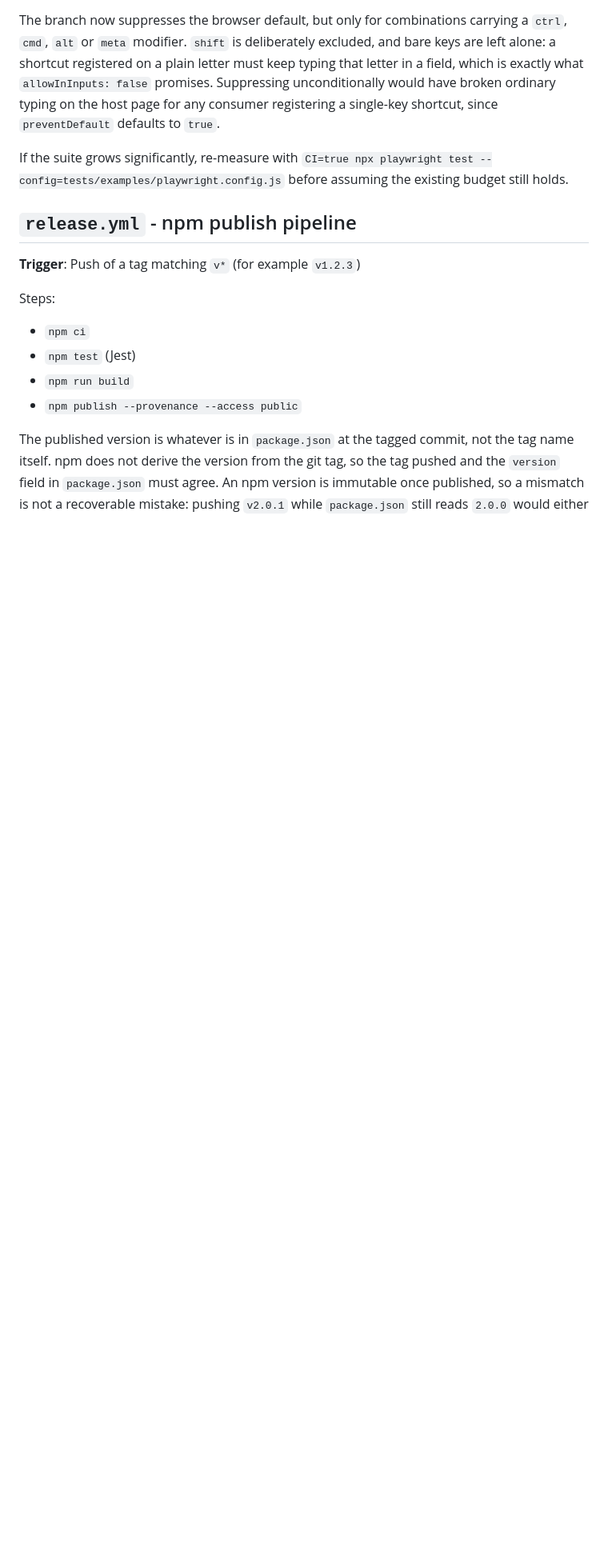
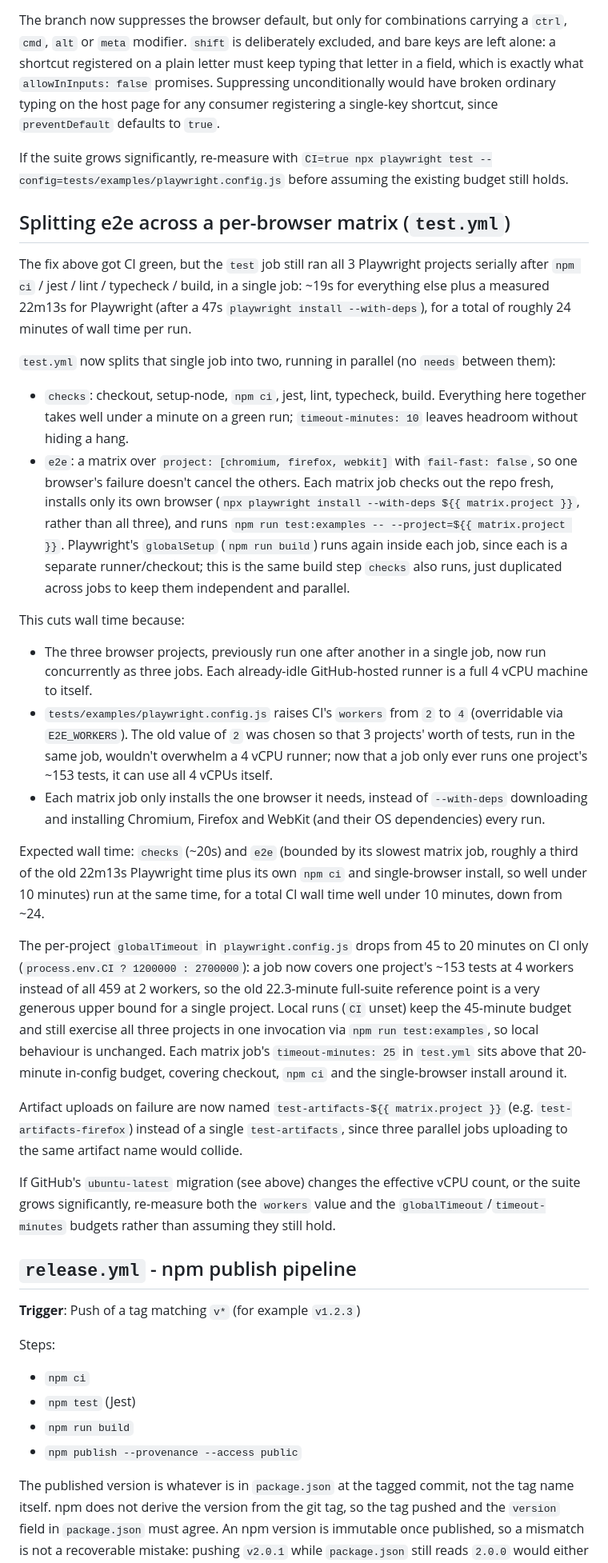
Before and after one commit to agentlet/agentlet-core, a Markdown page: .github/WORKFLOWS.md, the part around one of its changes. Shown at 80% size. Rendered like a GitHub page; blank space fills up the shorter version.

Commit message:
docs(workflows): document the per-browser e2e matrix split
Update the test.yml overview, required-status-check names, and the
Playwright timing budget section to describe the new checks/e2e job
split, the workers bump to 4, and the 20-minute CI globalTimeout.
Leaves the E2E_PORT / running-two-suites-locally section untouched.

Co-Authored-By: Claude Opus 5.5 <noreply@anthropic.com>

```diff
--- a/.github/WORKFLOWS.md
+++ b/.github/WORKFLOWS.md
@@ -210,6 +217,70 @@ If the suite grows significantly, re-measure with
 `CI=true npx playwright test --config=tests/examples/playwright.config.js`
 before assuming the existing budget still holds.
 
+## Splitting e2e across a per-browser matrix (`test.yml`)
+
+The fix above got CI green, but the `test` job still ran all 3 Playwright
+projects serially after `npm ci` / jest / lint / typecheck / build, in a
+single job: ~19s for everything else plus a measured 22m13s for Playwright
+(after a 47s `playwright install --with-deps`), for a total of roughly
+24 minutes of wall time per run.
+
+`test.yml` now splits that single job into two, running in parallel (no
+`needs` between them):
+
+- `checks`: checkout, setup-node, `npm ci`, jest, lint, typecheck, build.
+  Everything here together takes well under a minute on a green run;
+  `timeout-minutes: 10` leaves headroom without hiding a hang.
+- `e2e`: a matrix over `project: [chromium, firefox, webkit]` with
+  `fail-fast: false`, so one browser's failure doesn't cancel the others.
+  Each matrix job checks out the repo fresh, installs only its own browser
+  (`npx playwright install --with-deps ${{ matrix.project }}`, rather than
+  all three), and runs `npm run test:examples -- --project=${{
+  matrix.project }}`. Playwright's `globalSetup` (`npm run build`) runs
+  again inside each job, since each is a separate runner/checkout; this is
+  the same build step `checks` also runs, just duplicated across jobs to
+  keep them independent and parallel.
+
+This cuts wall time because:
+
+- The three browser projects, previously run one after another in a single
+  job, now run concurrently as three jobs. Each already-idle GitHub-hosted
+  runner is a full 4 vCPU machine to itself.
+- `tests/examples/playwright.config.js` raises CI's `workers` from `2` to
+  `4` (overridable via `E2E_WORKERS`). The old value of `2` was chosen so
+  that 3 projects' worth of tests, run in the same job, wouldn't overwhelm
+  a 4 vCPU runner; now that a job only ever runs one project's ~153 tests,
+  it can use all 4 vCPUs itself.
+- Each matrix job only installs the one browser it needs, instead of
+  `--with-deps` downloading and installing Chromium, Firefox and WebKit (and
+  their OS dependencies) every run.
+
+Expected wall time: `checks` (~20s) and `e2e` (bounded by its slowest
+matrix job, roughly a third of the old 22m13s Playwright time plus its own
+`npm ci` and single-browser install, so well under 10 minutes) run at the
+same time, for a total CI wall time well under 10 minutes, down from ~24.
+
+The per-project `globalTimeout` in `playwright.config.js` drops from 45 to
+20 minutes on CI only (`process.env.CI ? 1200000 : 2700000`): a job now
+covers one project's ~153 tests at 4 workers instead of all 459 at 2
+workers, so the old 22.3-minute full-suite reference point is a very
+generous upper bound for a single project. Local runs (`CI` unset) keep the
+45-minute budget and still exercise all three projects in one invocation
+via `npm run test:examples`, so local behaviour is unchanged. Each matrix
+job's `timeout-minutes: 25` in `test.yml` sits above that 20-minute
+in-config budget, covering checkout, `npm ci` and the single-browser
+install around it.
+
+Artifact uploads on failure are now named `test-artifacts-${{
+matrix.project }}` (e.g. `test-artifacts-firefox`) instead of a single
+`test-artifacts`, since three parallel jobs uploading to the same artifact
+name would collide.
+
+If GitHub's `ubuntu-latest` migration (see above) changes the effective
+vCPU count, or the suite grows significantly, re-measure both the
+`workers` value and the `globalTimeout`/`timeout-minutes` budgets rather
+than assuming they still hold.
+
 ## `release.yml` - npm publish pipeline
 
 **Trigger**: Push of a tag matching `v*` (for example `v1.2.3`)
```
Also changed, not shown: other parts of .github/WORKFLOWS.md (+13 -6 lines).
